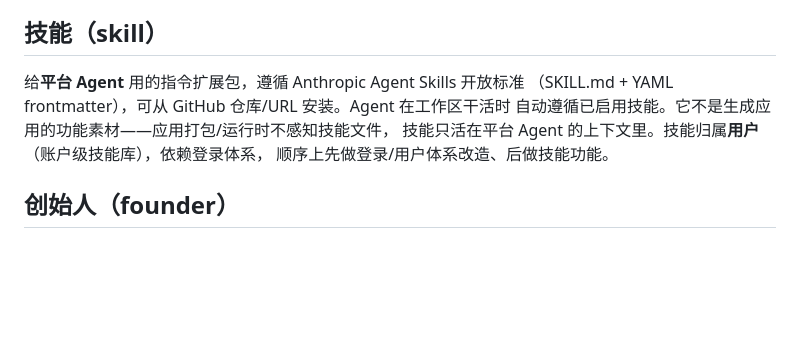
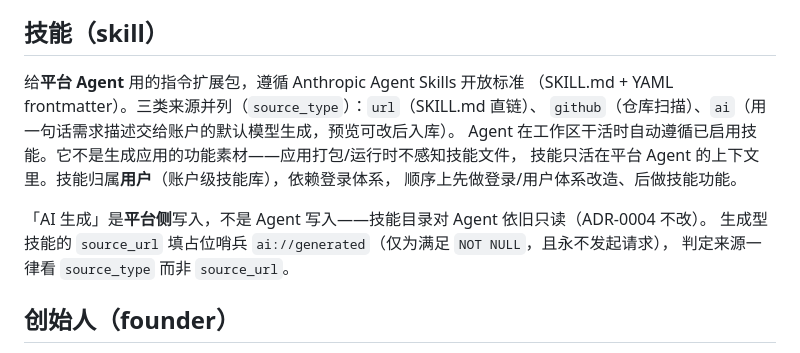
Before and after one commit to leerysink/zerocode, a Markdown page: CONTEXT.md, the part around the change. GitHub-like rendering; blank space fills up the shorter version.

```diff
--- a/CONTEXT.md
+++ b/CONTEXT.md
@@ -34,10 +34,15 @@ openssl 脚本（仓库内 make-cert）生成的本地 CA + `*.zerocode.com` 证
 ## 技能（skill）
 
 给**平台 Agent** 用的指令扩展包，遵循 Anthropic Agent Skills 开放标准
-（SKILL.md + YAML frontmatter），可从 GitHub 仓库/URL 安装。Agent 在工作区干活时
-自动遵循已启用技能。它不是生成应用的功能素材——应用打包/运行时不感知技能文件，
+（SKILL.md + YAML frontmatter）。三类来源并列（`source_type`）：`url`（SKILL.md 直链）、
+`github`（仓库扫描）、`ai`（用一句话需求描述交给账户的默认模型生成，预览可改后入库）。
+Agent 在工作区干活时自动遵循已启用技能。它不是生成应用的功能素材——应用打包/运行时不感知技能文件，
 技能只活在平台 Agent 的上下文里。技能归属**用户**（账户级技能库），依赖登录体系，
 顺序上先做登录/用户体系改造、后做技能功能。
+
+「AI 生成」是**平台侧**写入，不是 Agent 写入——技能目录对 Agent 依旧只读（ADR-0004 不改）。
+生成型技能的 `source_url` 填占位哨兵 `ai://generated`（仅为满足 `NOT NULL`，且永不发起请求），
+判定来源一律看 `source_type` 而非 `source_url`。
 
 ## 创始人（founder）
 
```
Also changed, not shown: docs/specs/2026-10-03-skill-ai-generation.md (added, +271 -0 lines).
